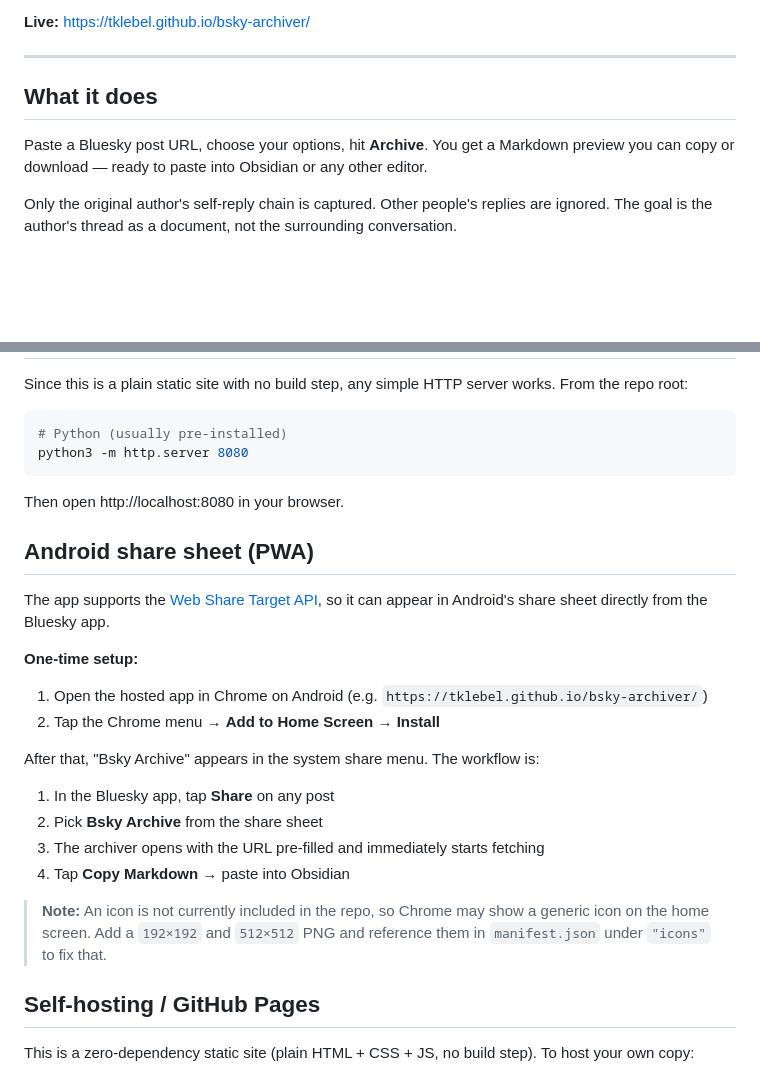
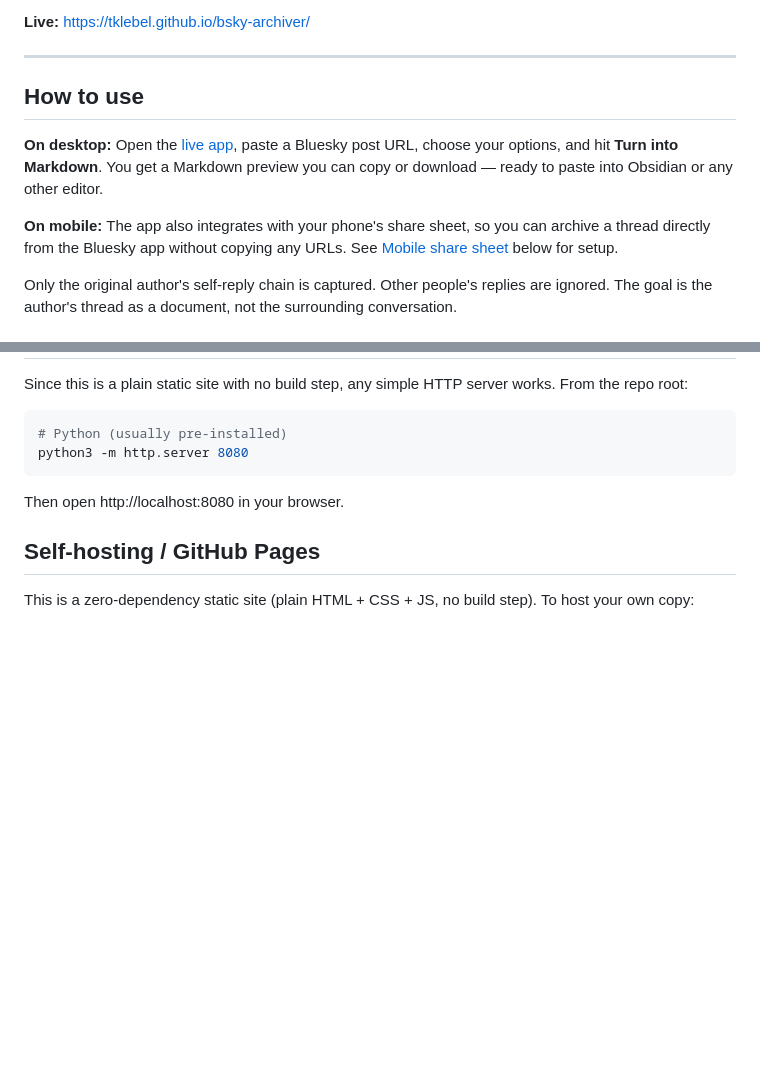
Before and after one commit to tklebel/bsky-to-markdown, a Markdown page: README.md, 2 parts joined by grey strips. Rendered like a GitHub page; blank space fills up the shorter version.

```diff
--- a/README.md
+++ b/README.md
@@ -6,9 +6,11 @@ A static web app that converts Bluesky threads into Obsidian-friendly Markdown.
 
 ---
 
-## What it does
+## How to use
 
-Paste a Bluesky post URL, choose your options, hit **Archive**. You get a Markdown preview you can copy or download — ready to paste into Obsidian or any other editor.
+**On desktop:** Open the [live app](https://tklebel.github.io/bsky-archiver/), paste a Bluesky post URL, choose your options, and hit **Turn into Markdown**. You get a Markdown preview you can copy or download — ready to paste into Obsidian or any other editor.
+
+**On mobile:** The app also integrates with your phone's share sheet, so you can archive a thread directly from the Bluesky app without copying any URLs. See [Mobile share sheet](#mobile-share-sheet) below for setup.
 
 Only the original author's self-reply chain is captured. Other people's replies are ignored. The goal is the author's thread as a document, not the surrounding conversation.
 
@@ -88,24 +123,6 @@ python3 -m http.server 8080
 Then open http://localhost:8080 in your browser.
 
 
-## Android share sheet (PWA)
-
-The app supports the [Web Share Target API](https://developer.chrome.com/docs/capabilities/web-apis/web-share-target), so it can appear in Android's share sheet directly from the Bluesky app.
-
-**One-time setup:**
-
-1. Open the hosted app in Chrome on Android (e.g. `https://tklebel.github.io/bsky-archiver/`)
-2. Tap the Chrome menu → **Add to Home Screen** → **Install**
-
-After that, "Bsky Archive" appears in the system share menu. The workflow is:
-
-1. In the Bluesky app, tap **Share** on any post
-2. Pick **Bsky Archive** from the share sheet
-3. The archiver opens with the URL pre-filled and immediately starts fetching
-4. Tap **Copy Markdown** → paste into Obsidian
-
-> **Note:** An icon is not currently included in the repo, so Chrome may show a generic icon on the home screen. Add a `192×192` and `512×512` PNG and reference them in `manifest.json` under `"icons"` to fix that.
-
 ## Self-hosting / GitHub Pages
 
 This is a zero-dependency static site (plain HTML + CSS + JS, no build step). To host your own copy:
```
Also changed, not shown: other parts of README.md (+42 -6 lines).
